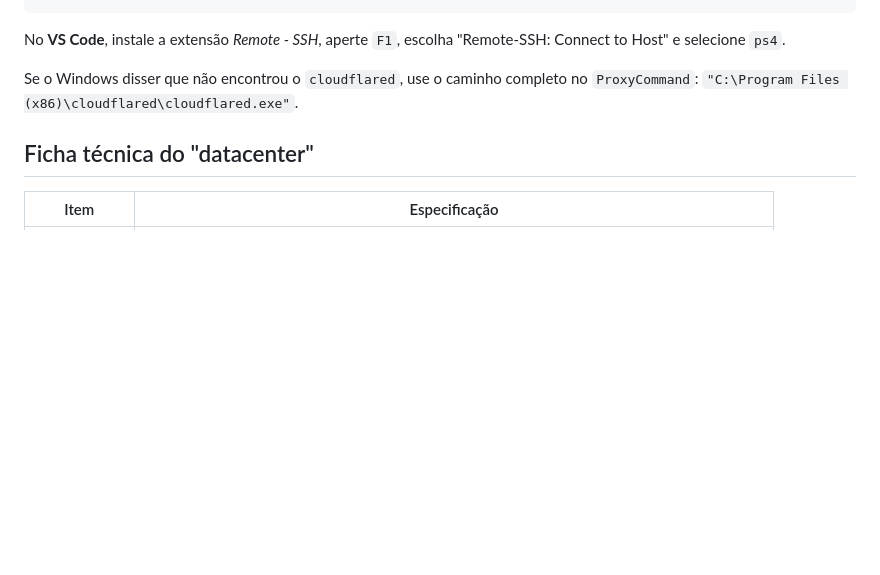
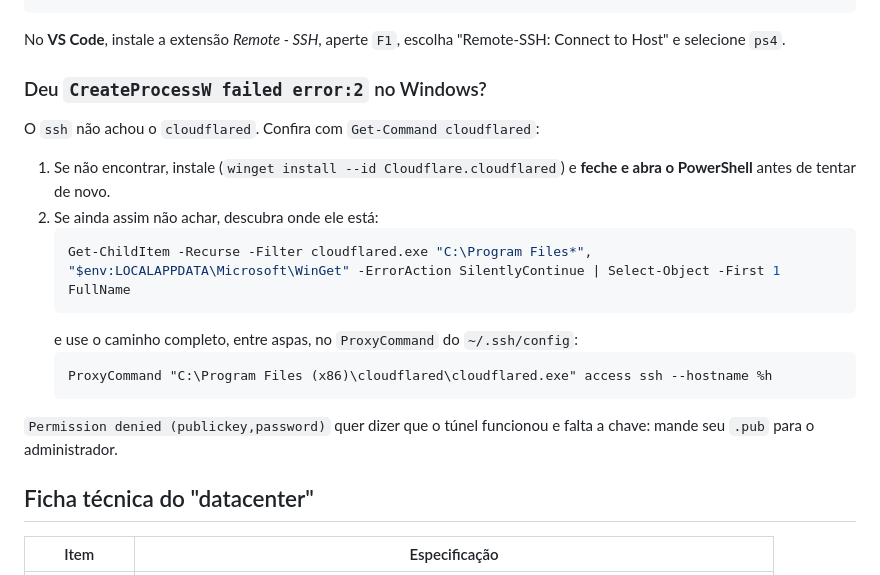
Before and after one commit to Roliveira96/host-statation-4-pro, a Markdown page: README.md, the part around the change. Rendered like a GitHub page; blank space fills up the shorter version.

Commit message:
README: solução para o erro do cloudflared no Windows

````diff
--- a/README.md
+++ b/README.md
@@ -124,8 +124,23 @@ sftp ps4                         # SFTP (WinSCP também funciona)
 No **VS Code**, instale a extensão *Remote - SSH*, aperte `F1`, escolha
 "Remote-SSH: Connect to Host" e selecione `ps4`.
 
-Se o Windows disser que não encontrou o `cloudflared`, use o caminho completo
-no `ProxyCommand`: `"C:\Program Files (x86)\cloudflared\cloudflared.exe"`.
+### Deu `CreateProcessW failed error:2` no Windows?
+
+O `ssh` não achou o `cloudflared`. Confira com `Get-Command cloudflared`:
+
+1. Se não encontrar, instale (`winget install --id Cloudflare.cloudflared`) e
+   **feche e abra o PowerShell** antes de tentar de novo.
+2. Se ainda assim não achar, descubra onde ele está:
+   ```powershell
+   Get-ChildItem -Recurse -Filter cloudflared.exe "C:\Program Files*", "$env:LOCALAPPDATA\Microsoft\WinGet" -ErrorAction SilentlyContinue | Select-Object -First 1 FullName
+   ```
+   e use o caminho completo, entre aspas, no `ProxyCommand` do `~/.ssh/config`:
+   ```
+   ProxyCommand "C:\Program Files (x86)\cloudflared\cloudflared.exe" access ssh --hostname %h
+   ```
+
+`Permission denied (publickey,password)` quer dizer que o túnel funcionou e
+falta a chave: mande seu `.pub` para o administrador.
 
 ## Ficha técnica do "datacenter"
 
````
